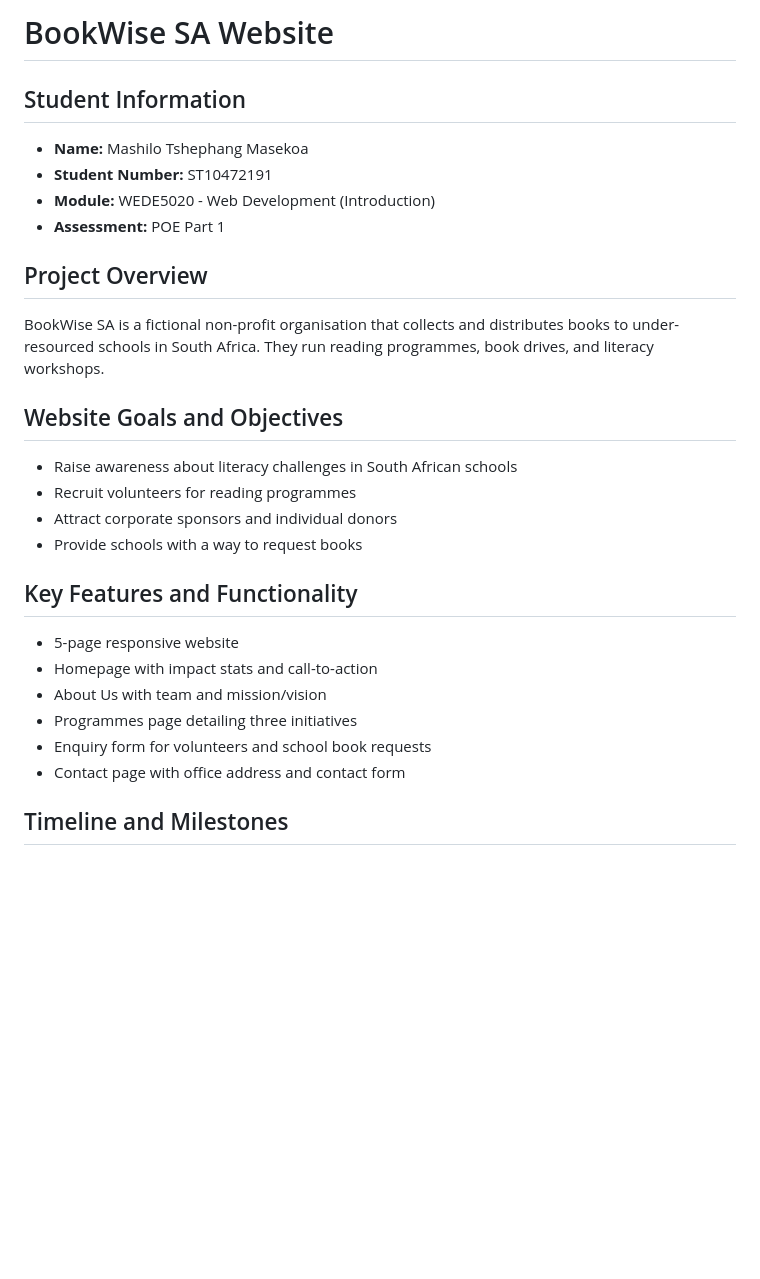
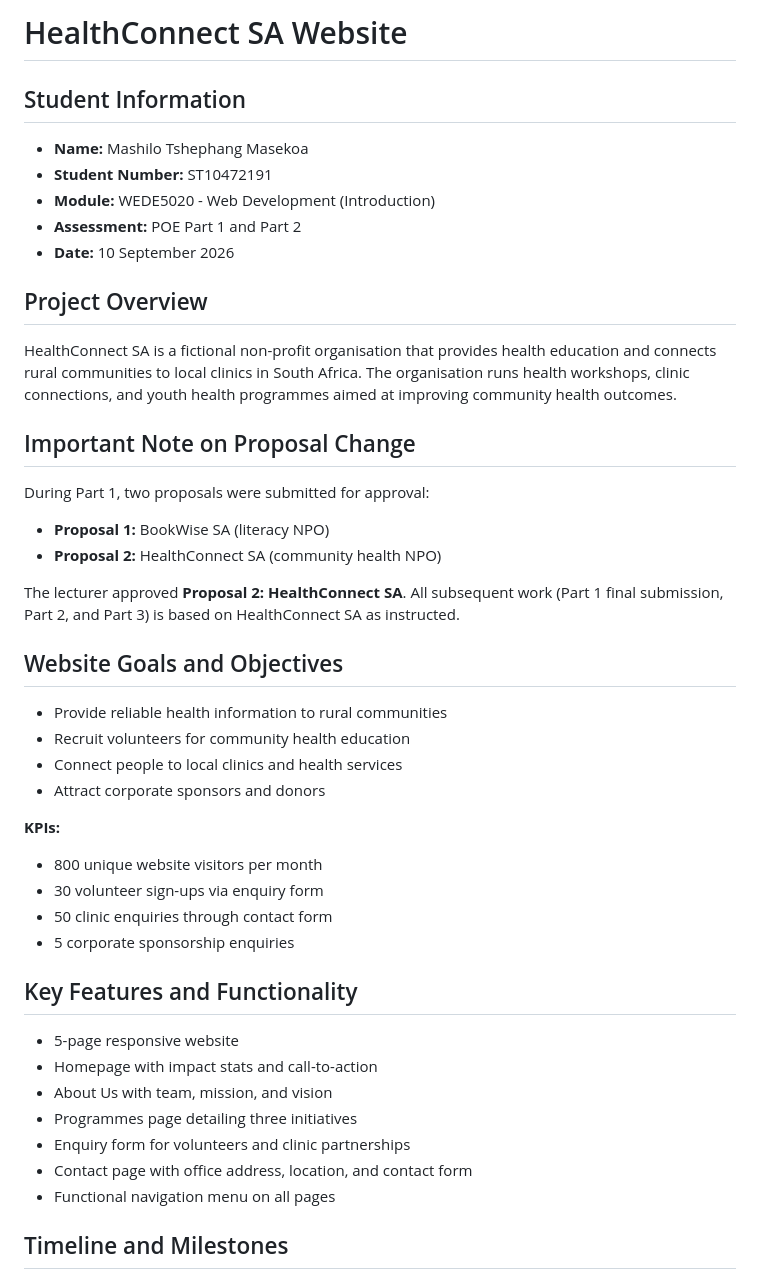
Before and after one commit to TshephangMasekoa/HealthConnect_SA_Website, a Markdown page: README.md, the part around one of its changes. Rendered like a GitHub page; blank space fills up the shorter version.

```diff
--- a/README.md
+++ b/README.md
@@ -1,27 +1,42 @@
-# BookWise SA Website
+# HealthConnect SA Website
 
 ## Student Information
 - **Name:** Mashilo Tshephang Masekoa
 - **Student Number:** ST10472191
 - **Module:** WEDE5020 - Web Development (Introduction)
-- **Assessment:** POE Part 1
+- **Assessment:** POE Part 1 and Part 2
+- **Date:** 10 September 2026
 
 ## Project Overview
-BookWise SA is a fictional non-profit organisation that collects and distributes books to under-resourced schools in South Africa. They run reading programmes, book drives, and literacy workshops.
+HealthConnect SA is a fictional non-profit organisation that provides health education and connects rural communities to local clinics in South Africa. The organisation runs health workshops, clinic connections, and youth health programmes aimed at improving community health outcomes.
+
+## Important Note on Proposal Change
+During Part 1, two proposals were submitted for approval:
+- **Proposal 1:** BookWise SA (literacy NPO)
+- **Proposal 2:** HealthConnect SA (community health NPO)
+
+The lecturer approved **Proposal 2: HealthConnect SA**. All subsequent work (Part 1 final submission, Part 2, and Part 3) is based on HealthConnect SA as instructed.
 
 ## Website Goals and Objectives
-- Raise awareness about literacy challenges in South African schools
-- Recruit volunteers for reading programmes
-- Attract corporate sponsors and individual donors
-- Provide schools with a way to request books
+- Provide reliable health information to rural communities
+- Recruit volunteers for community health education
+- Connect people to local clinics and health services
+- Attract corporate sponsors and donors
+
+**KPIs:**
+- 800 unique website visitors per month
+- 30 volunteer sign-ups via enquiry form
+- 50 clinic enquiries through contact form
+- 5 corporate sponsorship enquiries
 
 ## Key Features and Functionality
 - 5-page responsive website
 - Homepage with impact stats and call-to-action
-- About Us with team and mission/vision
+- About Us with team, mission, and vision
 - Programmes page detailing three initiatives
-- Enquiry form for volunteers and school book requests
-- Contact page with office address and contact form
+- Enquiry form for volunteers and clinic partnerships
+- Contact page with office address, location, and contact form
+- Functional navigation menu on all pages
 
 ## Timeline and Milestones
 - Part 1 (Week 3): Complete HTML structure, 5 pages, navigation
```
Also changed, not shown: other parts of README.md (+91 -65 lines).
